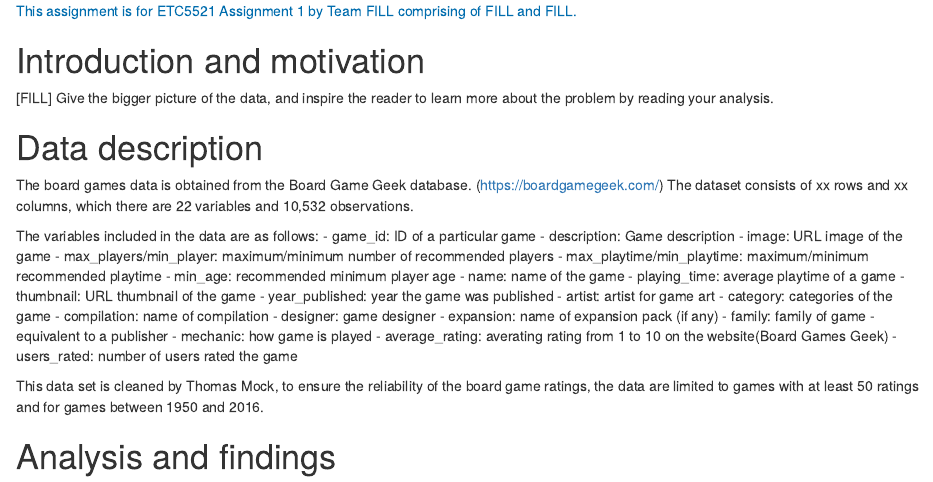
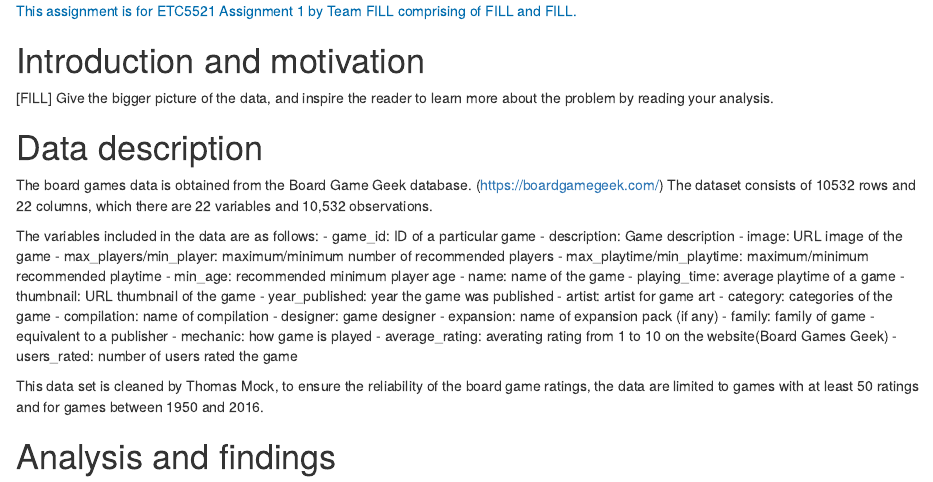
Before and after one commit to etc5521-2020/assignment-1-echidna, an R Markdown document (index.Rmd): the page in a window 1100 px wide, from 210 px down. Rendered offline with R 4.5, knitr and Pandoc, with nearby package versions.

Commit message:
fixing typo in data description

```diff
--- a/index.Rmd
+++ b/index.Rmd
@@ -19,7 +19,7 @@ output:
 
 # Data description
 
-The board games data is obtained from the Board Game Geek database. (https://boardgamegeek.com/) The dataset consists of xx rows and xx columns, which there are 22 variables and 10,532 observations.
+The board games data is obtained from the Board Game Geek database. (https://boardgamegeek.com/) The dataset consists of 10532 rows and 22 columns, which there are 22 variables and 10,532 observations.
 
 The variables included in the data are as follows:
 - game_id: ID of a particular game
```
